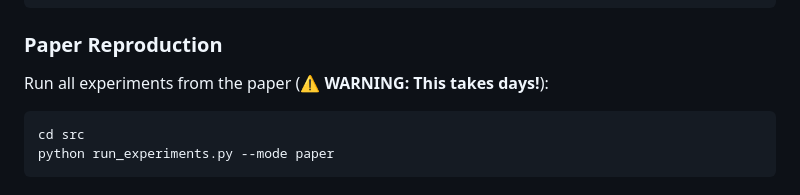
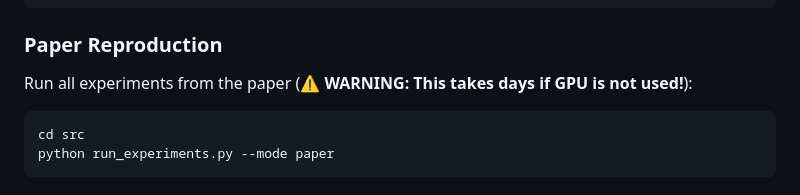
Before and after one commit to phanindra-max/fall-2025-group11, a Markdown page: src/RLGSSL_README.md, the part around the change. Rendered like a GitHub page.

Commit message:
reorganize documentation for consistency

````diff
--- a/RLGSSL_README.md
+++ b/src/RLGSSL_README.md
@@ -71,7 +71,7 @@ python run_experiments.py --mode quick
 
 ### Paper Reproduction
 
-Run all experiments from the paper (⚠️ **WARNING: This takes days!**):
+Run all experiments from the paper (⚠️ **WARNING: This takes days if GPU is not used!**):
 
 ```bash
 cd src
````
Also changed, not shown: reports/RLGSSL_Implementation_Documentation.md (renamed from reports/Progress_Report/RLGSSL_Implementation_Documentation.md).
